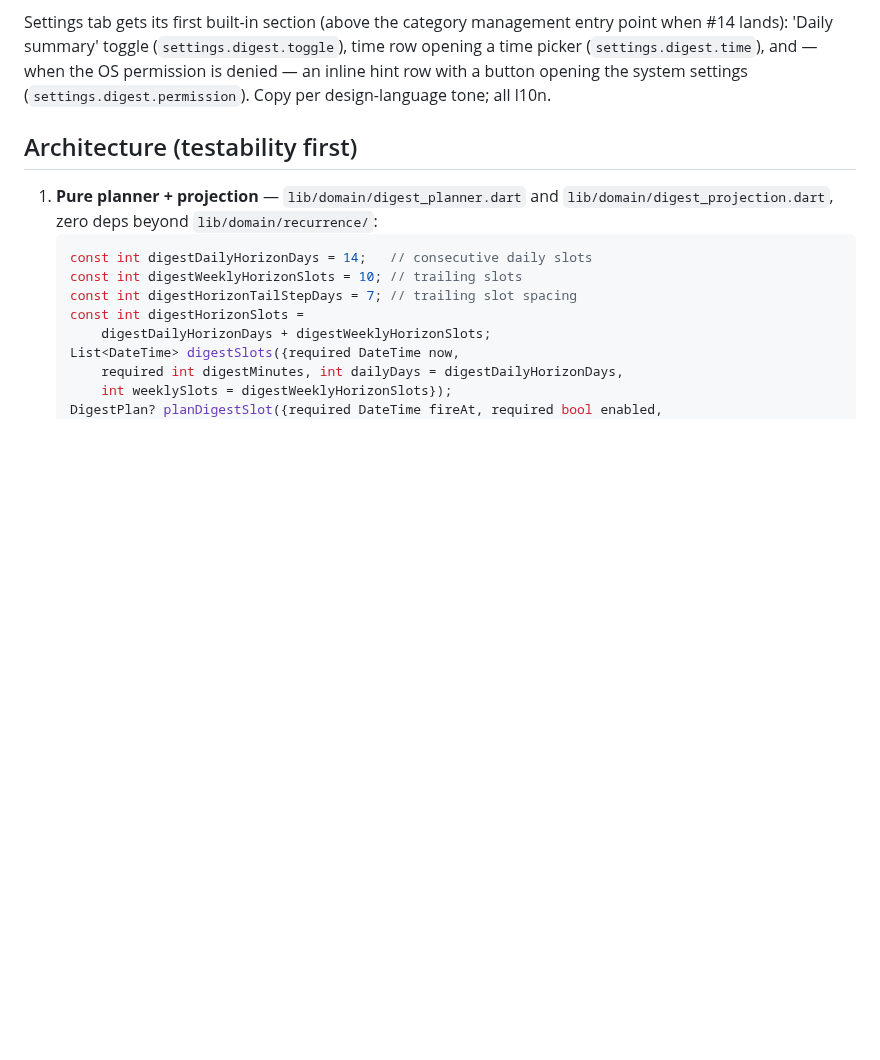
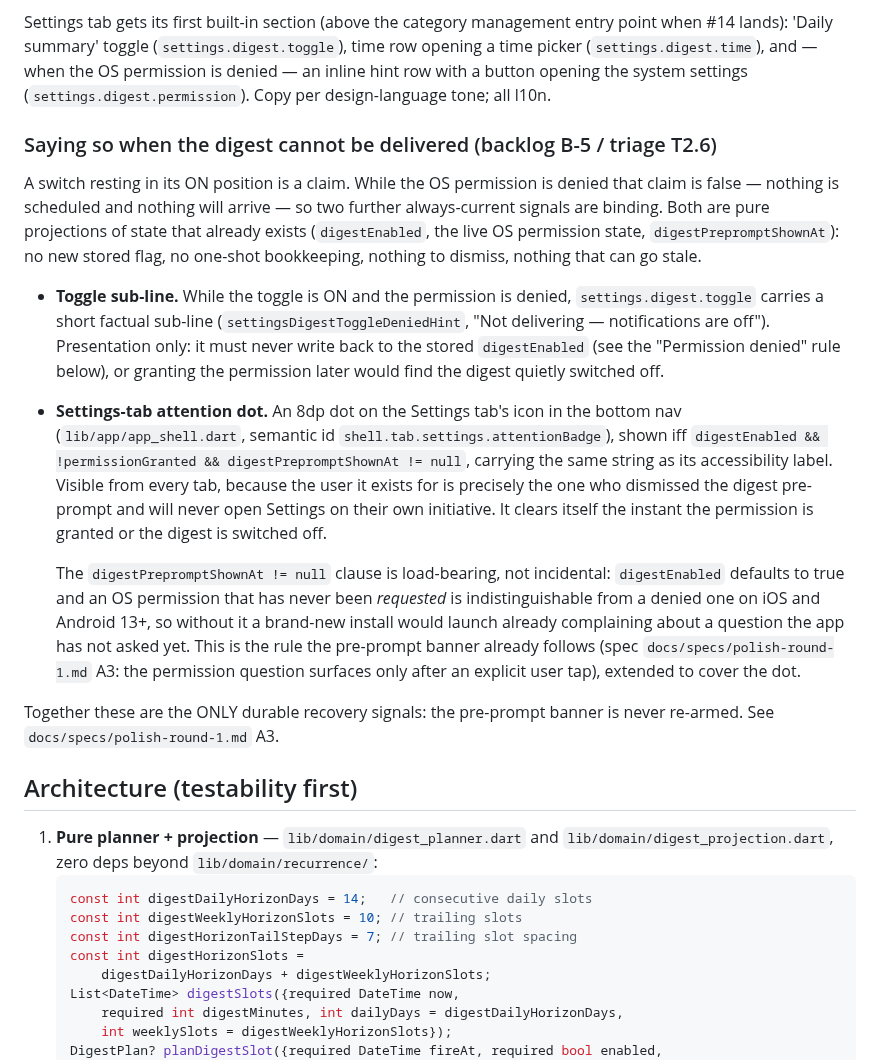
Before and after one commit to igorzamyslov/chore-app, a Markdown page: docs/specs/notifications.md, the part around the change. Rendered like a GitHub page; blank space fills up the shorter version.

Commit message:
Document the digest toggle sub-line and Settings-tab attention dot
Both specs are binding contracts and both now under-describe what ships:
notifications.md's Settings section said nothing about the toggle admitting
it is not delivering, and polish-round-1.md A3 said the Settings hint row
was the recovery path without recording that the pre-prompt banner never
re-arms -- which is the decision the whole B-5 design rests on.

Writes down WHY digestPrepromptShownAt gates the dot, since that clause
looks removable and is not: without it a fresh install launches complaining
about a permission question the app has not asked yet.

```diff
--- a/docs/specs/notifications.md
+++ b/docs/specs/notifications.md
@@ -117,6 +117,43 @@ management entry point when #14 lands): 'Daily summary' toggle
 (`settings.digest.time`), and — when the OS permission is denied — an
 inline hint row with a button opening the system settings
 (`settings.digest.permission`). Copy per design-language tone; all l10n.
+
+### Saying so when the digest cannot be delivered (backlog B-5 / triage T2.6)
+
+A switch resting in its ON position is a claim. While the OS permission is
+denied that claim is false — nothing is scheduled and nothing will arrive —
+so two further always-current signals are binding. Both are pure
+projections of state that already exists (`digestEnabled`, the live OS
+permission state, `digestPrepromptShownAt`): no new stored flag, no
+one-shot bookkeeping, nothing to dismiss, nothing that can go stale.
+
+- **Toggle sub-line.** While the toggle is ON and the permission is denied,
+  `settings.digest.toggle` carries a short factual sub-line
+  (`settingsDigestToggleDeniedHint`, "Not delivering — notifications are
+  off"). Presentation only: it must never write back to the stored
+  `digestEnabled` (see the "Permission denied" rule below), or granting the
+  permission later would find the digest quietly switched off.
+- **Settings-tab attention dot.** An 8dp dot on the Settings tab's icon in
+  the bottom nav (`lib/app/app_shell.dart`, semantic id
+  `shell.tab.settings.attentionBadge`), shown iff `digestEnabled &&
+  !permissionGranted && digestPrepromptShownAt != null`, carrying the same
+  string as its accessibility label. Visible from every tab, because the
+  user it exists for is precisely the one who dismissed the digest
+  pre-prompt and will never open Settings on their own initiative. It
+  clears itself the instant the permission is granted or the digest is
+  switched off.
+
+  The `digestPrepromptShownAt != null` clause is load-bearing, not
+  incidental: `digestEnabled` defaults to true and an OS permission that
+  has never been *requested* is indistinguishable from a denied one on iOS
+  and Android 13+, so without it a brand-new install would launch already
+  complaining about a question the app has not asked yet. This is the rule
+  the pre-prompt banner already follows (spec
+  `docs/specs/polish-round-1.md` A3: the permission question surfaces only
+  after an explicit user tap), extended to cover the dot.
+
+Together these are the ONLY durable recovery signals: the pre-prompt banner
+is never re-armed. See `docs/specs/polish-round-1.md` A3.
 
 ## Architecture (testability first)
 
```
Also changed, not shown: docs/specs/polish-round-1.md (+11 -0 lines).
